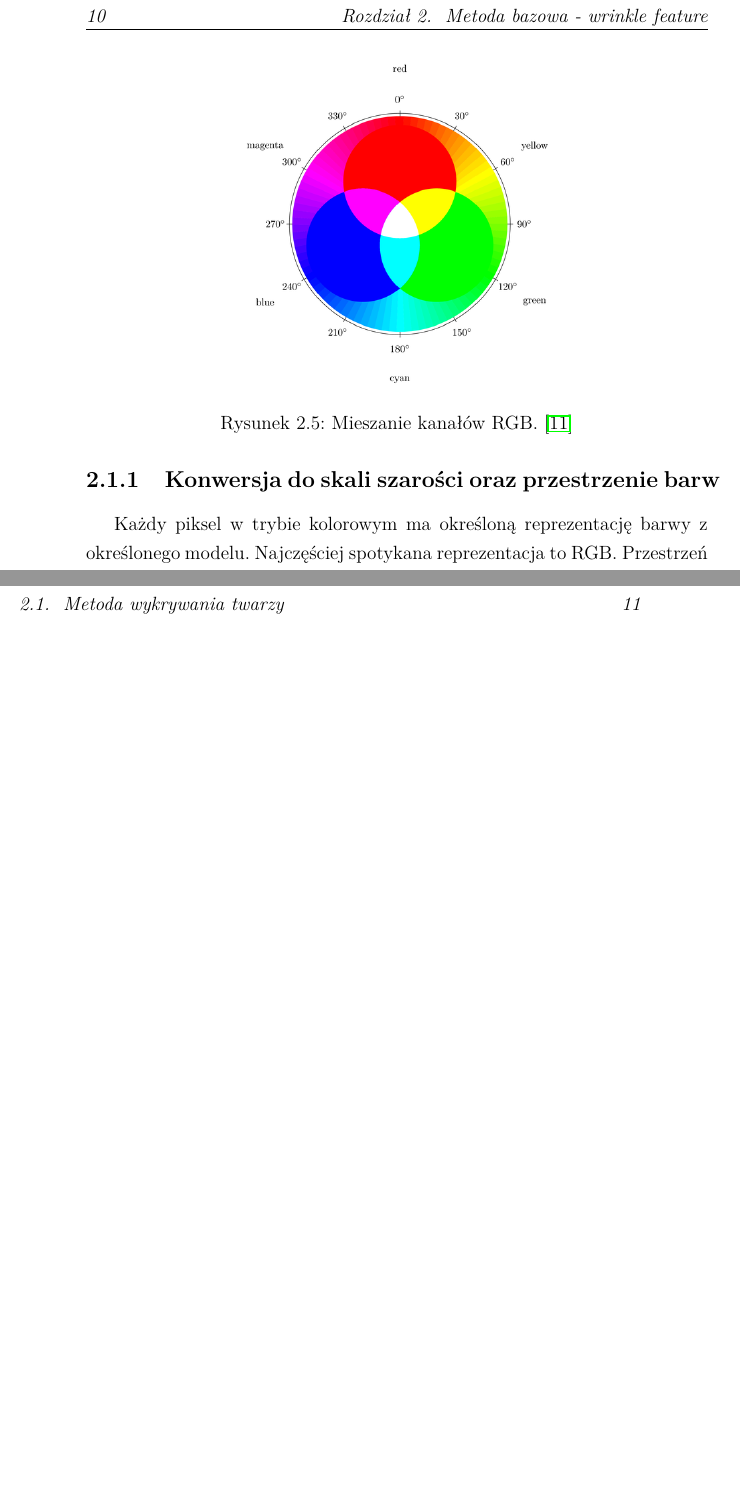
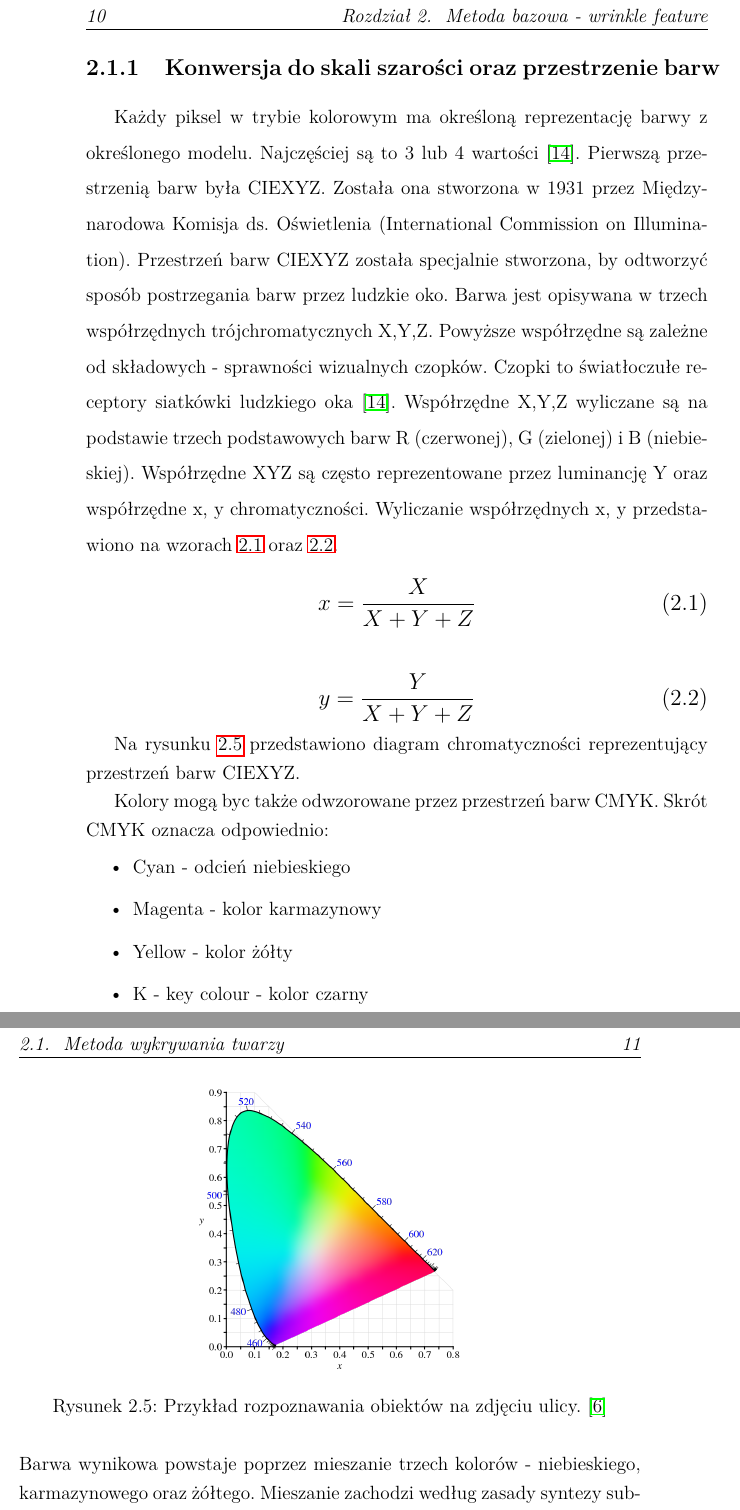
Before and after one commit to MateuszT9333/MagisterkaInfa, a LaTeX thesis (praca.tex): two parts of pages 18 and 19 of 45 before the commit and two parts of pages 18 and 19 of 47 after it, joined at a grey line, cut so that both start at the same text, the shorter picture padded with empty space. Compiled offline with pdfLaTeX.

Commit message:
EOD 10102019

```diff
--- a/praca.tex
+++ b/praca.tex
@@ -660,5 +660,47 @@ Karolina Nurzyńska}
     \subsection{Konwersja do skali szarości oraz przestrzenie barw}\label{subsec:konwersja-do-skali-szarości-oraz-przestrzenie-barw}
     %todo https://sci-hub.tw/10.1007/s10462-018-9650-2
     Każdy piksel w trybie kolorowym ma określoną reprezentację barwy z określonego modelu.
-    Najczęściej spotykana
-    reprezentacja to RGB. Przestrzeń kolorów RGB składa się z trzech kanałów \cite{kolory}:
+    Najczęściej są to 3 lub 4 wartości \cite{przestrzenieKolorow}.
+    Pierwszą przestrzenią barw była CIEXYZ. Została ona stworzona w 1931 przez
+    Międzynarodowa Komisja ds. Oświetlenia (International Commission on Illumination).
+    Przestrzeń barw CIEXYZ została specjalnie stworzona, by odtworzyć sposób postrzegania barw przez ludzkie oko.
+    Barwa jest opisywana w trzech współrzędnych trójchromatycznych X,Y,Z.
+    Powyższe współrzędne są zależne od składowych - sprawności wizualnych czopków.
+    Czopki to światłoczułe receptory siatkówki ludzkiego oka \cite{przestrzenieKolorow}.
+    Współrzędne X,Y,Z wyliczane są na podstawie trzech podstawowych barw R (czerwonej),
+    G (zielonej) i B (niebieskiej).
+    Współrzędne XYZ są często reprezentowane przez luminancję Y oraz współrzędne x, y chromatyczności.
+    Wyliczanie współrzędnych x, y przedstawiono na wzorach \ref{wzor.chromX} oraz \ref{wzor.chromY}.
+    \large
+    \begin{equation}
+        x = \frac{X}{X+Y+Z}
+        \label{wzor.chromX}
+    \end{equation}
+    \normalsize
+
+    \large
+    \begin{equation}
+        y = \frac{Y}{X+Y+Z}
+        \label{wzor.chromY}
+    \end{equation}
+    \normalsize
+
+    Na rysunku \ref{fig.CIEXYZ} przedstawiono diagram chromatyczności reprezentujący przestrzeń barw CIEXYZ.
+
+    \begin{figure}
+        \centering
+        \includegraphics[width=6cm]{Obrazy/CIEXYZ.jpg}
+        \caption{Przykład rozpoznawania obiektów na zdjęciu ulicy. \cite{diagramCIEXYZ}}
+        \label{fig.CIEXYZ}
+    \end{figure}
+
+    Kolory mogą byc także odwzorowane przez przestrzeń barw CMYK.
+    Skrót CMYK oznacza odpowiednio:
+    \begin{itemize}
+        \item Cyan - odcień niebieskiego
+        \item Magenta - kolor karmazynowy
+        \item Yellow - kolor żółty
+        \item K - key colour - kolor czarny
+    \end{itemize}
+    Barwa wynikowa powstaje poprzez mieszanie trzech kolorów - niebieskiego, karmazynowego oraz żółtego.
+    Mieszanie zachodzi według zasady syntezy subtraktywnej \cite{przestrzenieKolorow}.
```
Also changed, not shown: bibliografia.bib (+14 -0 lines), Obrazy/CIEXYZ.jpg (added), out/praca.pdf, praca.tex (25 more changed lines).
